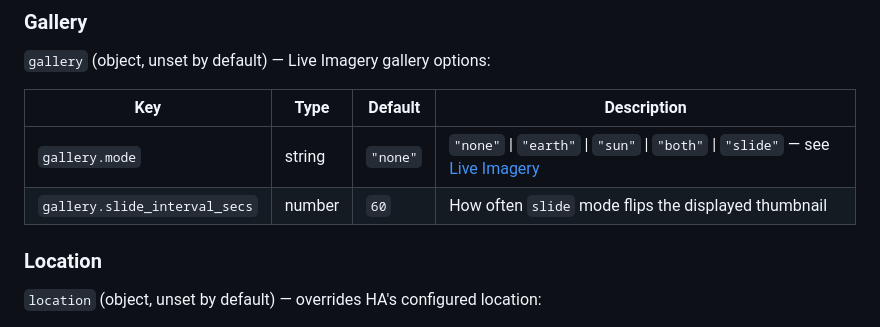
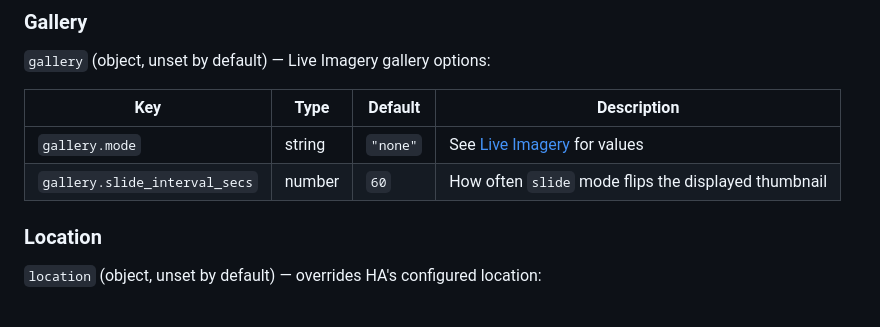
Before and after one commit to marcintk/ha-planetary-solar-system-card, a Markdown page: README.md, the part around the change. GitHub-like rendering.

Commit message:
docs: stop repeating gallery.mode values twice
Value list already lives in the Live Imagery mode table.

Co-Authored-By: Claude Sonnet 5 <noreply@anthropic.com>

```diff
--- a/README.md
+++ b/README.md
@@ -143,10 +143,10 @@ gallery:
 
 `gallery` (object, unset by default) — Live Imagery gallery options:
 
-| Key                           | Type   | Default  | Description                                                                                   |
-| ----------------------------- | ------ | -------- | --------------------------------------------------------------------------------------------- |
-| `gallery.mode`                | string | `"none"` | `"none"` \| `"earth"` \| `"sun"` \| `"both"` \| `"slide"` — see [Live Imagery](#live-imagery) |
-| `gallery.slide_interval_secs` | number | `60`     | How often `slide` mode flips the displayed thumbnail                                          |
+| Key                           | Type   | Default  | Description                                          |
+| ----------------------------- | ------ | -------- | ---------------------------------------------------- |
+| `gallery.mode`                | string | `"none"` | See [Live Imagery](#live-imagery) for values         |
+| `gallery.slide_interval_secs` | number | `60`     | How often `slide` mode flips the displayed thumbnail |
 
 ### Location
 
```
